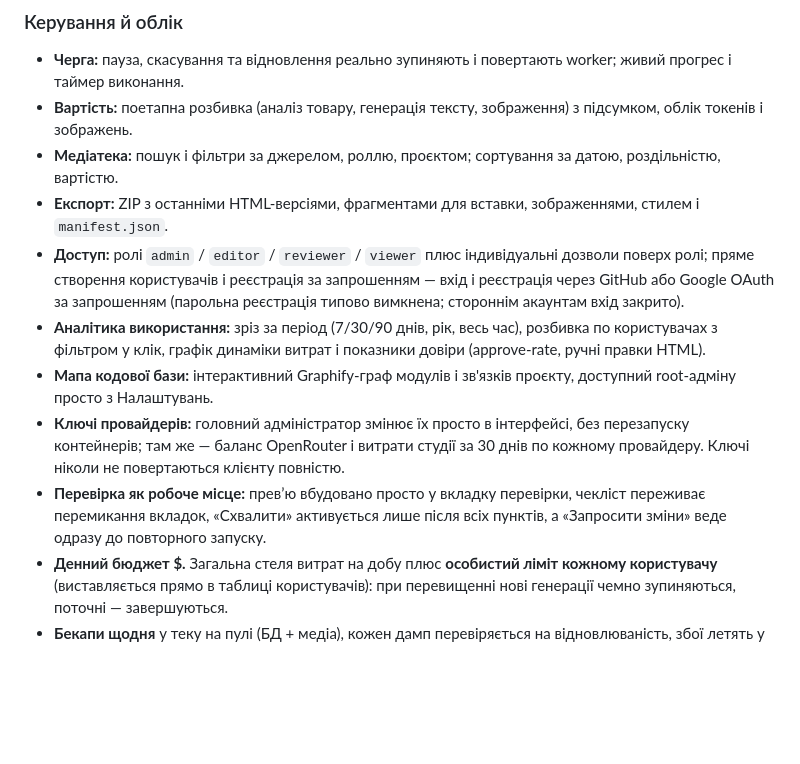
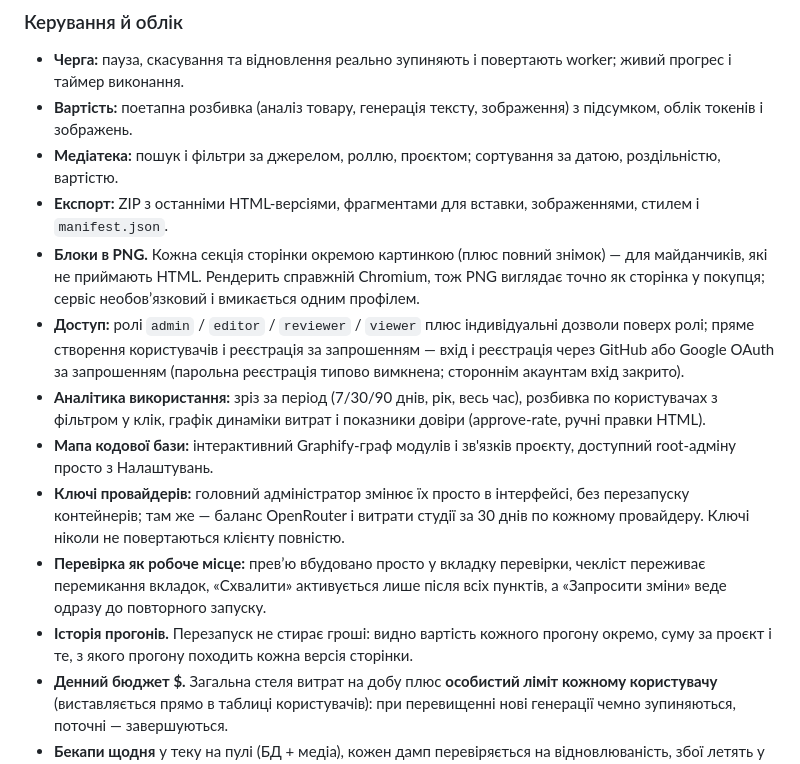
Before and after one commit to seemyminiwong/rich-ai, a Markdown page: README.md, the part around the change. GitHub-like rendering; blank space fills up the shorter version.

Commit message:
README: per-block PNG export and run cost history

```diff
--- a/README.md
+++ b/README.md
@@ -67,11 +67,13 @@
 - **Вартість:** поетапна розбивка (аналіз товару, генерація тексту, зображення) з підсумком, облік токенів і зображень.
 - **Медіатека:** пошук і фільтри за джерелом, роллю, проєктом; сортування за датою, роздільністю, вартістю.
 - **Експорт:** ZIP з останніми HTML-версіями, фрагментами для вставки, зображеннями, стилем і `manifest.json`.
+- **Блоки в PNG.** Кожна секція сторінки окремою картинкою (плюс повний знімок) — для майданчиків, які не приймають HTML. Рендерить справжній Chromium, тож PNG виглядає точно як сторінка у покупця; сервіс необовʼязковий і вмикається одним профілем.
 - **Доступ:** ролі `admin` / `editor` / `reviewer` / `viewer` плюс індивідуальні дозволи поверх ролі; пряме створення користувачів і реєстрація за запрошенням — вхід і реєстрація через GitHub або Google OAuth за запрошенням (парольна реєстрація типово вимкнена; стороннім акаунтам вхід закрито).
 - **Аналітика використання:** зріз за період (7/30/90 днів, рік, весь час), розбивка по користувачах з фільтром у клік, графік динаміки витрат і показники довіри (approve-rate, ручні правки HTML).
 - **Мапа кодової бази:** інтерактивний Graphify-граф модулів і зв'язків проєкту, доступний root-адміну просто з Налаштувань.
 - **Ключі провайдерів:** головний адміністратор змінює їх просто в інтерфейсі, без перезапуску контейнерів; там же — баланс OpenRouter і витрати студії за 30 днів по кожному провайдеру. Ключі ніколи не повертаються клієнту повністю.
 - **Перевірка як робоче місце:** превʼю вбудовано просто у вкладку перевірки, чекліст переживає перемикання вкладок, «Схвалити» активується лише після всіх пунктів, а «Запросити зміни» веде одразу до повторного запуску.
+- **Історія прогонів.** Перезапуск не стирає гроші: видно вартість кожного прогону окремо, суму за проєкт і те, з якого прогону походить кожна версія сторінки.
 - **Денний бюджет $.** Загальна стеля витрат на добу плюс **особистий ліміт кожному користувачу** (виставляється прямо в таблиці користувачів): при перевищенні нові генерації чемно зупиняються, поточні — завершуються.
 - **Бекапи щодня** у теку на пулі (БД + медіа), кожен дамп перевіряється на відновлюваність, збої летять у Telegram; є скрипт-навчання відновлення і готовий runbook offsite-копії в хмару.
 
```
